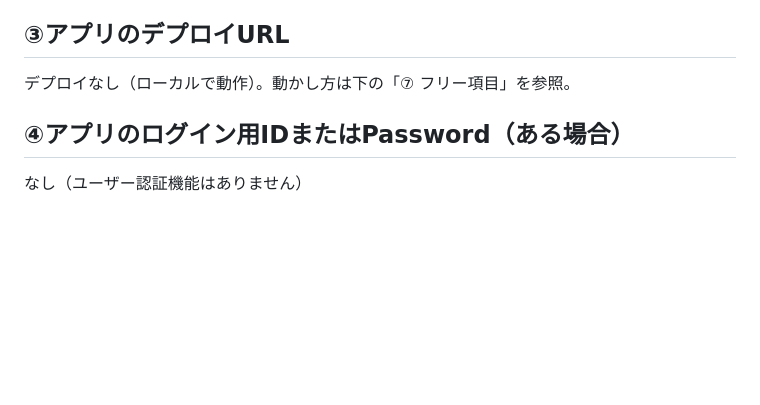
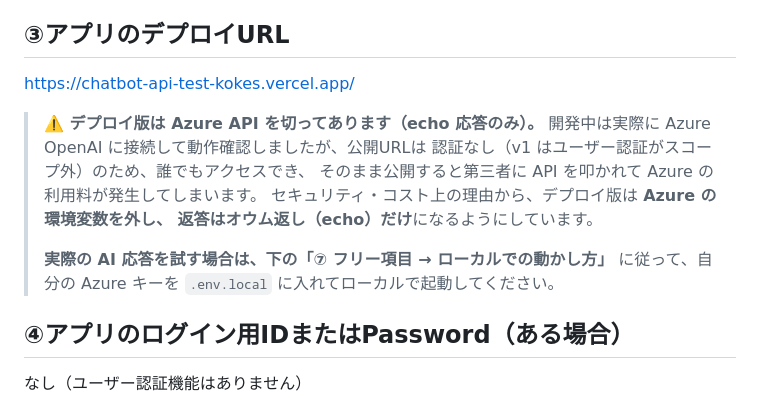
Before and after one commit to Kokestar1059/chatbot, a Markdown page: README.md, the part around the change. GitHub-like rendering; blank space fills up the shorter version.

Commit message:
docs: note that deployed version has Azure disabled (echo-only)
公開URLは認証なしで誰でも叩けるため、コスト/セキュリティ上の理由で
Azure 環境変数を外し echo のみに。実AI応答はローカルで .env.local 経由、と明記。

Co-Authored-By: Claude Opus 4.8 (1M context) <noreply@anthropic.com>

```diff
--- a/README.md
+++ b/README.md
@@ -9,7 +9,17 @@ Azure OpenAI チャットボット（v1）
 - 素の HTML/CSS/JavaScript（フロント）＋ Vercel serverless function（`/api/chat`）で構成
 
 ## ③アプリのデプロイURL
-デプロイなし（ローカルで動作）。動かし方は下の「⑦ フリー項目」を参照。
+https://chatbot-api-test-kokes.vercel.app/
+
+> **⚠️ デプロイ版は Azure API を切ってあります（echo 応答のみ）。**
+> 開発中は実際に Azure OpenAI に接続して動作確認しましたが、公開URLは
+> 認証なし（v1 はユーザー認証がスコープ外）のため、誰でもアクセスでき、
+> そのまま公開すると第三者に API を叩かれて Azure の利用料が発生してしまいます。
+> セキュリティ・コスト上の理由から、デプロイ版は **Azure の環境変数を外し、
+> 返答はオウム返し（echo）だけ**になるようにしています。
+>
+> **実際の AI 応答を試す場合は、下の「⑦ フリー項目 → ローカルでの動かし方」**
+> に従って、自分の Azure キーを `.env.local` に入れてローカルで起動してください。
 
 ## ④アプリのログイン用IDまたはPassword（ある場合）
 なし（ユーザー認証機能はありません）
```
